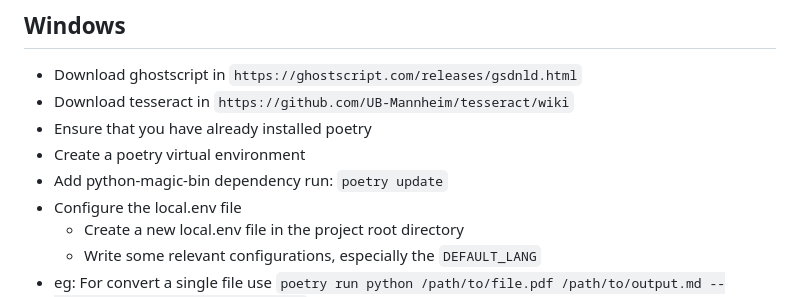
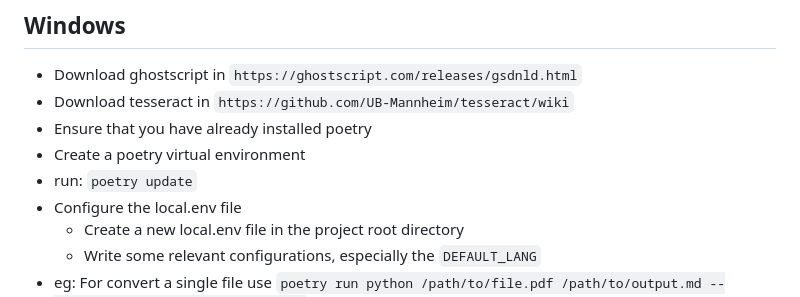
Before and after one commit to VikParuchuri/marker, a Markdown page: README.md, the part around the change. Drawn GitHub-style.

Commit message:
setup instructions for Windows

```diff
--- a/README.md
+++ b/README.md
@@ -94,7 +94,7 @@ First, clone the repo:
 - Download tesseract in `https://github.com/UB-Mannheim/tesseract/wiki`
 - Ensure that you have already installed poetry
 - Create a poetry virtual environment
-- Add python-magic-bin dependency run: `poetry update`
+- run: `poetry update`
 - Configure the local.env file
   - Create a new local.env file in the project root directory
   - Write some relevant configurations, especially the `DEFAULT_LANG`
```
